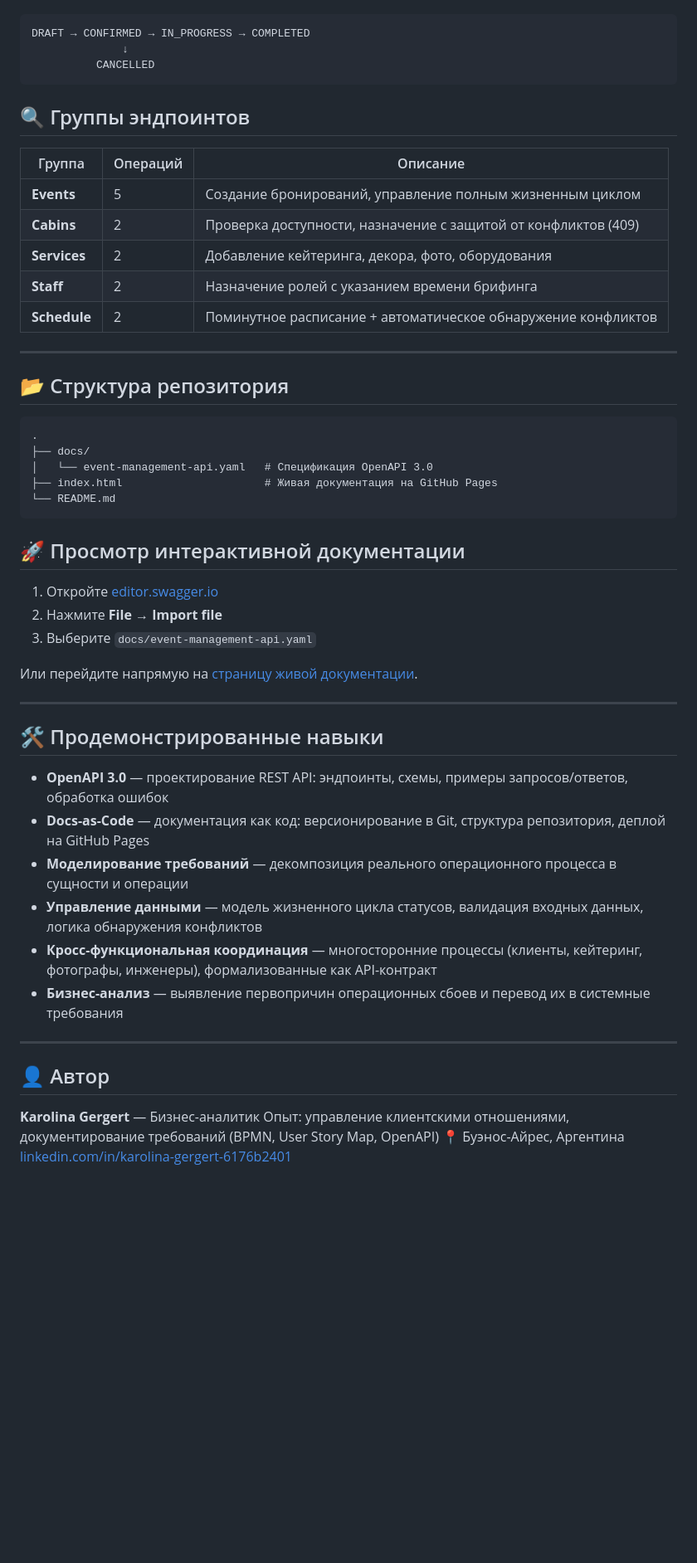
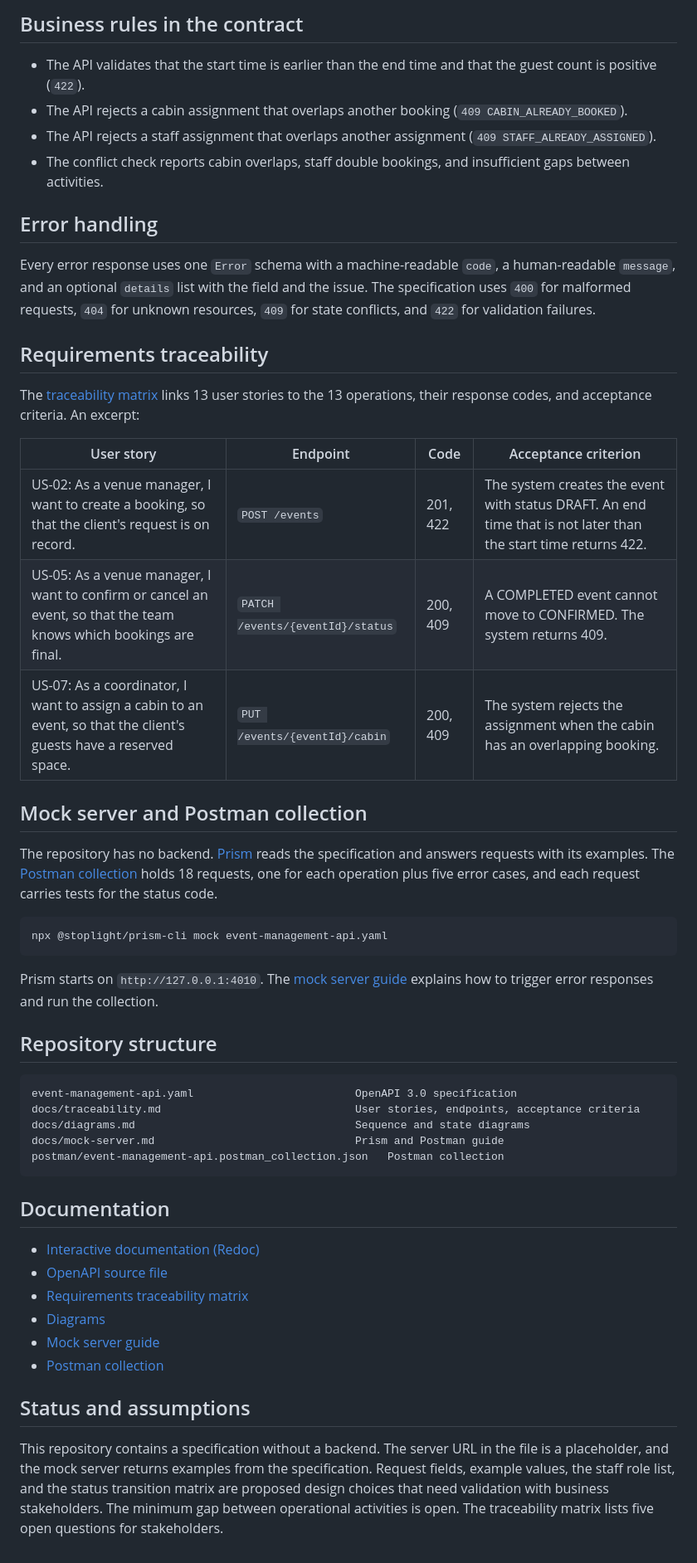
Before and after one commit to lina443/event-management-api, a Markdown page: README.md, the part around one of its changes. Shown at 83% size. GitHub-like rendering; blank space fills up the shorter version.

````diff
--- a/README.md
+++ b/README.md
@@ -29,56 +66,53 @@ VIP-площадка на колесе обозрения принимала д
+## Business rules in the contract
+
+- The API validates that the start time is earlier than the end time and that the guest count is positive (`422`).
+- The API rejects a cabin assignment that overlaps another booking (`409 CABIN_ALREADY_BOOKED`).
+- The API rejects a staff assignment that overlaps another assignment (`409 STAFF_ALREADY_ASSIGNED`).
+- The conflict check reports cabin overlaps, staff double bookings, and insufficient gaps between activities.
+
+## Error handling
+
+Every error response uses one `Error` schema with a machine-readable `code`, a human-readable `message`, and an optional `details` list with the field and the issue. The specification uses `400` for malformed requests, `404` for unknown resources, `409` for state conflicts, and `422` for validation failures.
+
+## Requirements traceability
+
+The [traceability matrix](docs/traceability.md) links 13 user stories to the 13 operations, their response codes, and acceptance criteria. An excerpt:
+
+| User story | Endpoint | Code | Acceptance criterion |
+|---|---|---|---|
+| US-02: As a venue manager, I want to create a booking, so that the client's request is on record. | `POST /events` | 201, 422 | The system creates the event with status DRAFT. An end time that is not later than the start time returns 422. |
+| US-05: As a venue manager, I want to confirm or cancel an event, so that the team knows which bookings are final. | `PATCH /events/{eventId}/status` | 200, 409 | A COMPLETED event cannot move to CONFIRMED. The system returns 409. |
+| US-07: As a coordinator, I want to assign a cabin to an event, so that the client's guests have a reserved space. | `PUT /events/{eventId}/cabin` | 200, 409 | The system rejects the assignment when the cabin has an overlapping booking. |
+
+## Mock server and Postman collection
+
+The repository has no backend. [Prism](https://github.com/stoplightio/prism) reads the specification and answers requests with its examples. The [Postman collection](postman/event-management-api.postman_collection.json) holds 18 requests, one for each operation plus five error cases, and each request carries tests for the status code.
+
+```bash
+npx @stoplight/prism-cli mock event-management-api.yaml
+```
+
+Prism starts on `http://127.0.0.1:4010`. The [mock server guide](docs/mock-server.md) explains how to trigger error responses and run the collection.
+
+## Repository structure
 
 ```
-DRAFT → CONFIRMED → IN_PROGRESS → COMPLETED
-              ↓
-          CANCELLED
+event-management-api.yaml                         OpenAPI 3.0 specification
+docs/traceability.md                              User stories, endpoints, acceptance criteria
+docs/diagrams.md                                  Sequence and state diagrams
+docs/mock-server.md                               Prism and Postman guide
+postman/event-management-api.postman_collection.json   Postman collection
 ```
 
-## 🔍 Группы эндпоинтов
+## Documentation
 
-|Группа      |Операций|Описание                                                      |
-|------------|--------|--------------------------------------------------------------|
-|**Events**  |5       |Создание бронирований, управление полным жизненным циклом     |
-|**Cabins**  |2       |Проверка доступности, назначение с защитой от конфликтов (409)|
-|**Services**|2       |Добавление кейтеринга, декора, фото, оборудования             |
-|**Staff**   |2       |Назначение ролей с указанием времени брифинга                 |
-|**Schedule**|2       |Поминутное расписание + автоматическое обнаружение конфликтов |
+- [Interactive documentation (Redoc)](https://redocly.github.io/redoc/?url=https://raw.githubusercontent.com/lina443/event-management-api/main/event-management-api.yaml)
+- [OpenAPI source file](event-management-api.yaml)
+- [Requirements traceability matrix](docs/traceability.md)
+- [Diagrams](docs/diagrams.md)
+- [Mock server guide](docs/mock-server.md)
+- [Postman collection](postman/event-management-api.postman_collection.json)
 
------
+## Status and assumptions
 
-## 📂 Структура репозитория
-
-```
-.
-├── docs/
-│   └── event-management-api.yaml   # Спецификация OpenAPI 3.0
-├── index.html                      # Живая документация на GitHub Pages
-└── README.md
-```
-
-## 🚀 Просмотр интерактивной документации
-
-1. Откройте [editor.swagger.io](https://editor.swagger.io)
-1. Нажмите **File → Import file**
-1. Выберите `docs/event-management-api.yaml`
-
-Или перейдите напрямую на [страницу живой документации](https://lina443.github.io/event-management-api).
-
------
-
-## 🛠 Продемонстрированные навыки
-
-- **OpenAPI 3.0** — проектирование REST API: эндпоинты, схемы, примеры запросов/ответов, обработка ошибок
-- **Docs-as-Code** — документация как код: версионирование в Git, структура репозитория, деплой на GitHub Pages
-- **Моделирование требований** — декомпозиция реального операционного процесса в сущности и операции
-- **Управление данными** — модель жизненного цикла статусов, валидация входных данных, логика обнаружения конфликтов
-- **Кросс-функциональная координация** — многосторонние процессы (клиенты, кейтеринг, фотографы, инженеры), формализованные как API-контракт
-- **Бизнес-анализ** — выявление первопричин операционных сбоев и перевод их в системные требования
-
------
-
-## 👤 Автор
-
-**Karolina Gergert** — Бизнес-аналитик
-Опыт: управление клиентскими отношениями, документирование требований (BPMN, User Story Map, OpenAPI)
-📍 Буэнос-Айрес, Аргентина
-[linkedin.com/in/karolina-gergert-6176b2401](https://linkedin.com/in/karolina-gergert-6176b2401)
+This repository contains a specification without a backend. The server URL in the file is a placeholder, and the mock server returns examples from the specification. Request fields, example values, the staff role list, and the status transition matrix are proposed design choices that need validation with business stakeholders. The minimum gap between operational activities is open. The traceability matrix lists five open questions for stakeholders.
````
Also changed, not shown: other parts of README.md (+53 -16 lines).
